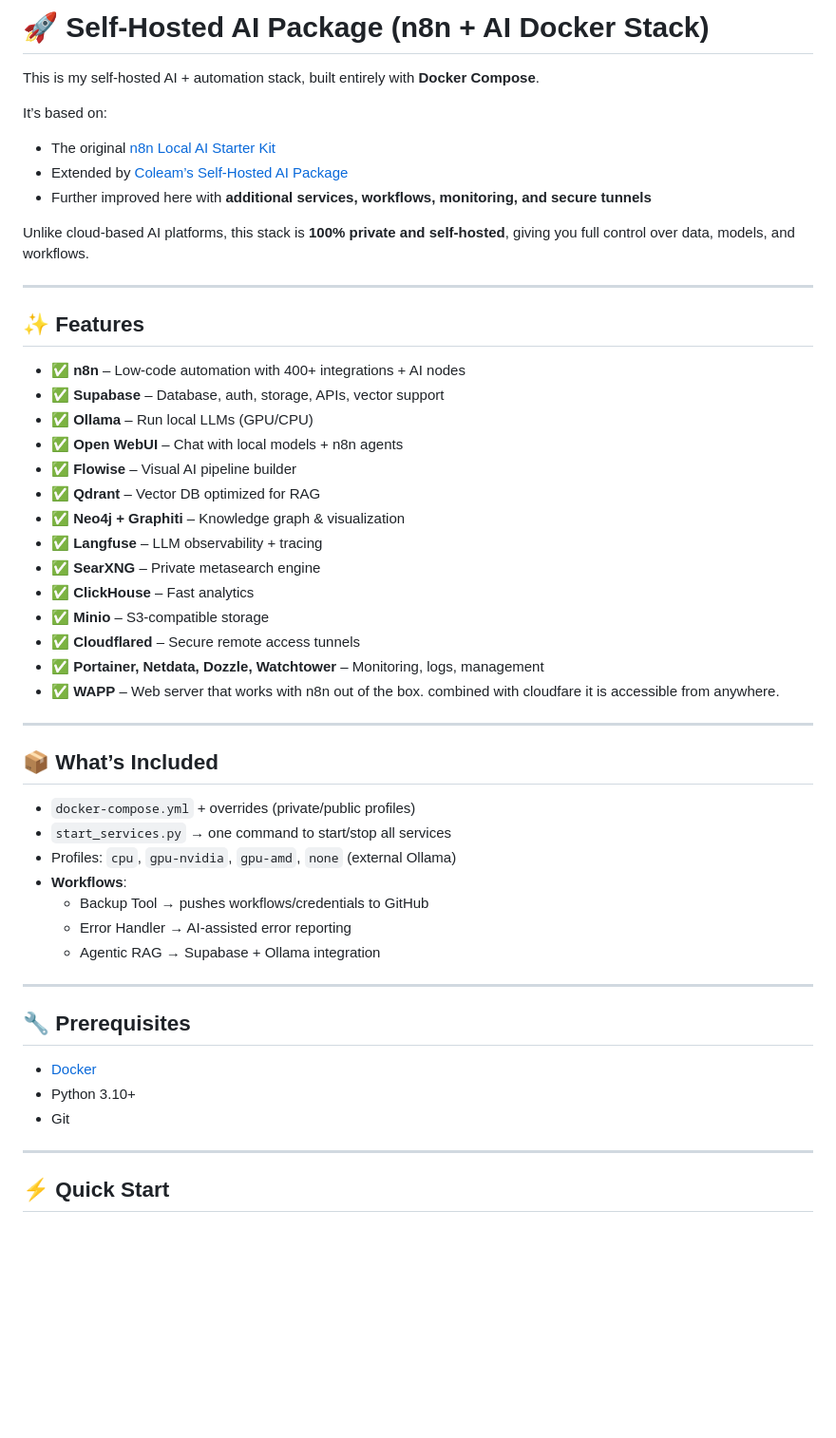
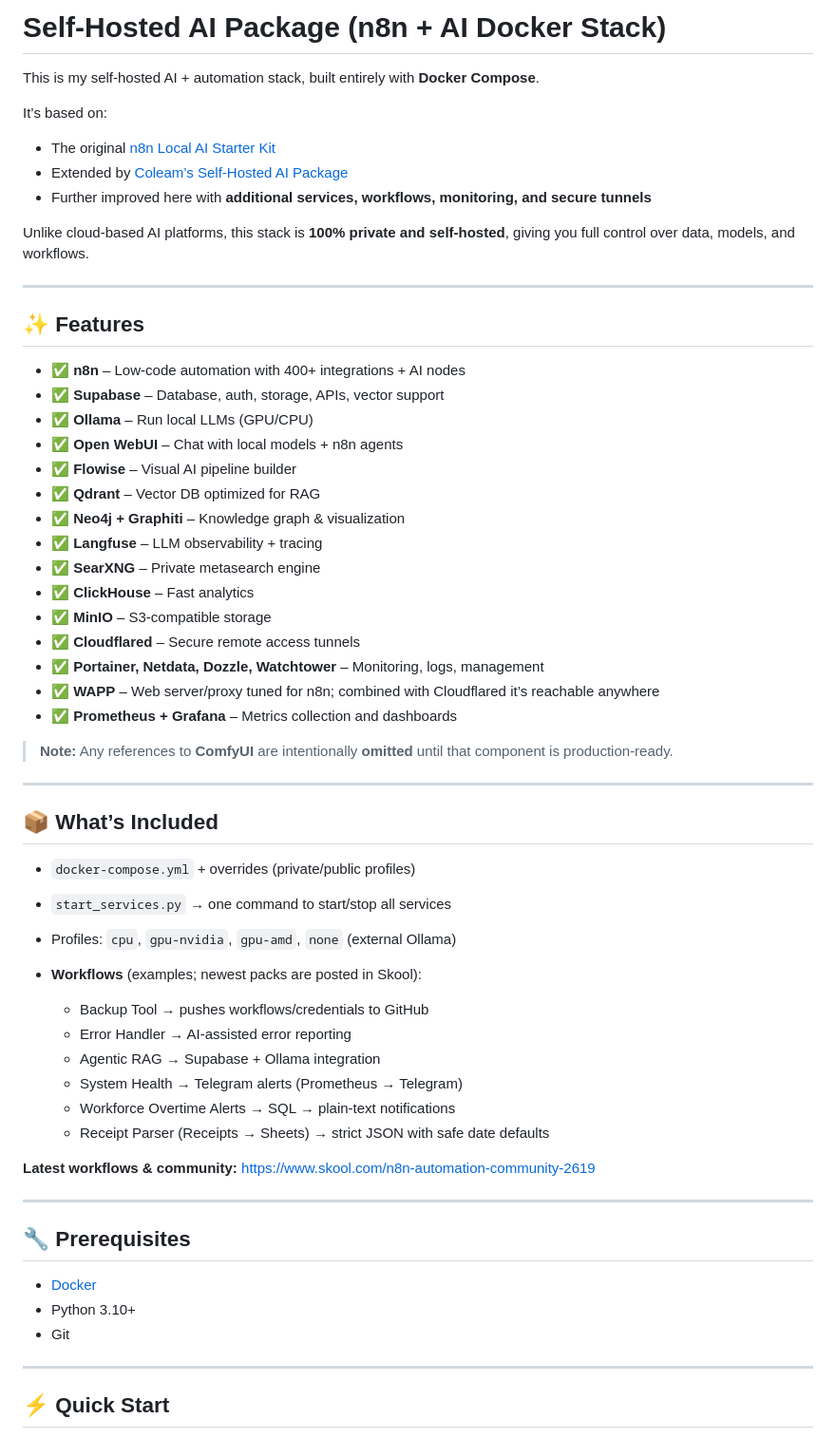
Before and after one commit to drgsldr691/My_N8N_Stack, a Markdown page: README.md, the part around one of its changes. Shown at 95% size. GitHub-like rendering; blank space fills up the shorter version.

```diff
--- a/README.md
+++ b/README.md
@@ -1,12 +1,12 @@
-# 🚀 Self-Hosted AI Package (n8n + AI Docker Stack)
+# Self-Hosted AI Package (n8n + AI Docker Stack)
 
 This is my self-hosted AI + automation stack, built entirely with **Docker Compose**.
 
 It’s based on:
 
-- The original [n8n Local AI Starter Kit](https://github.com/n8n-io)
-- Extended by [Coleam’s Self-Hosted AI Package](https://github.com/coleam00/local-ai-packaged)
-- Further improved here with **additional services, workflows, monitoring, and secure tunnels**
+* The original [n8n Local AI Starter Kit](https://github.com/n8n-io)
+* Extended by [Coleam’s Self-Hosted AI Package](https://github.com/coleam00/local-ai-packaged)
+* Further improved here with **additional services, workflows, monitoring, and secure tunnels**
 
 Unlike cloud-based AI platforms, this stack is **100% private and self-hosted**, giving you full control over data, models, and workflows.
 
@@ -14,40 +14,50 @@ Unlike cloud-based AI platforms, this stack is **100% private and self-hosted**,
 
 ## ✨ Features
 
-- ✅ **n8n** – Low-code automation with 400+ integrations + AI nodes
-- ✅ **Supabase** – Database, auth, storage, APIs, vector support
-- ✅ **Ollama** – Run local LLMs (GPU/CPU)
-- ✅ **Open WebUI** – Chat with local models + n8n agents
-- ✅ **Flowise** – Visual AI pipeline builder
-- ✅ **Qdrant** – Vector DB optimized for RAG
-- ✅ **Neo4j + Graphiti** – Knowledge graph & visualization
-- ✅ **Langfuse** – LLM observability + tracing
-- ✅ **SearXNG** – Private metasearch engine
-- ✅ **ClickHouse** – Fast analytics
-- ✅ **Minio** – S3-compatible storage
-- ✅ **Cloudflared** – Secure remote access tunnels
-- ✅ **Portainer, Netdata, Dozzle, Watchtower** – Monitoring, logs, management
-- ✅ **WAPP** – Web server that works with n8n out of the box. combined with cloudfare it is accessible from anywhere.
+* ✅ **n8n** – Low-code automation with 400+ integrations + AI nodes
+* ✅ **Supabase** – Database, auth, storage, APIs, vector support
+* ✅ **Ollama** – Run local LLMs (GPU/CPU)
+* ✅ **Open WebUI** – Chat with local models + n8n agents
+* ✅ **Flowise** – Visual AI pipeline builder
+* ✅ **Qdrant** – Vector DB optimized for RAG
+* ✅ **Neo4j + Graphiti** – Knowledge graph & visualization
+* ✅ **Langfuse** – LLM observability + tracing
+* ✅ **SearXNG** – Private metasearch engine
+* ✅ **ClickHouse** – Fast analytics
+* ✅ **MinIO** – S3-compatible storage
+* ✅ **Cloudflared** – Secure remote access tunnels
+* ✅ **Portainer, Netdata, Dozzle, Watchtower** – Monitoring, logs, management
+* ✅ **WAPP** – Web server/proxy tuned for n8n; combined with Cloudflared it’s reachable anywhere
+* ✅ **Prometheus + Grafana** – Metrics collection and dashboards
+
+> **Note:** Any references to **ComfyUI** are intentionally **omitted** until that component is production-ready.
 
 ---
 
 ## 📦 What’s Included
 
-- `docker-compose.yml` + overrides (private/public profiles)
-- `start_services.py` → one command to start/stop all services
-- Profiles: `cpu`, `gpu-nvidia`, `gpu-amd`, `none` (external Ollama)
-- **Workflows**:
-  - Backup Tool → pushes workflows/credentials to GitHub
-  - Error Handler → AI-assisted error reporting
-  - Agentic RAG → Supabase + Ollama integration
+* `docker-compose.yml` + overrides (private/public profiles)
+* `start_services.py` → one command to start/stop all services
+* Profiles: `cpu`, `gpu-nvidia`, `gpu-amd`, `none` (external Ollama)
+* **Workflows** (examples; newest packs are posted in Skool):
+
+  * Backup Tool → pushes workflows/credentials to GitHub
+  * Error Handler → AI-assisted error reporting
+  * Agentic RAG → Supabase + Ollama integration
+  * System Health → Telegram alerts (Prometheus → Telegram)
+  * Workforce Overtime Alerts → SQL → plain-text notifications
+  * Receipt Parser (Receipts → Sheets) → strict JSON with safe date defaults
+
+**Latest workflows & community:**
+[https://www.skool.com/n8n-automation-community-2619](https://www.skool.com/n8n-automation-community-2619)
 
 ---
 
 ## 🔧 Prerequisites
 
-- [Docker](https://docs.docker.com/get-docker/)
-- Python 3.10+
-- Git
+* [Docker](https://docs.docker.com/get-docker/)
+* Python 3.10+
+* Git
 
 ---
 
```
Also changed, not shown: other parts of README.md (+95 -61 lines).
